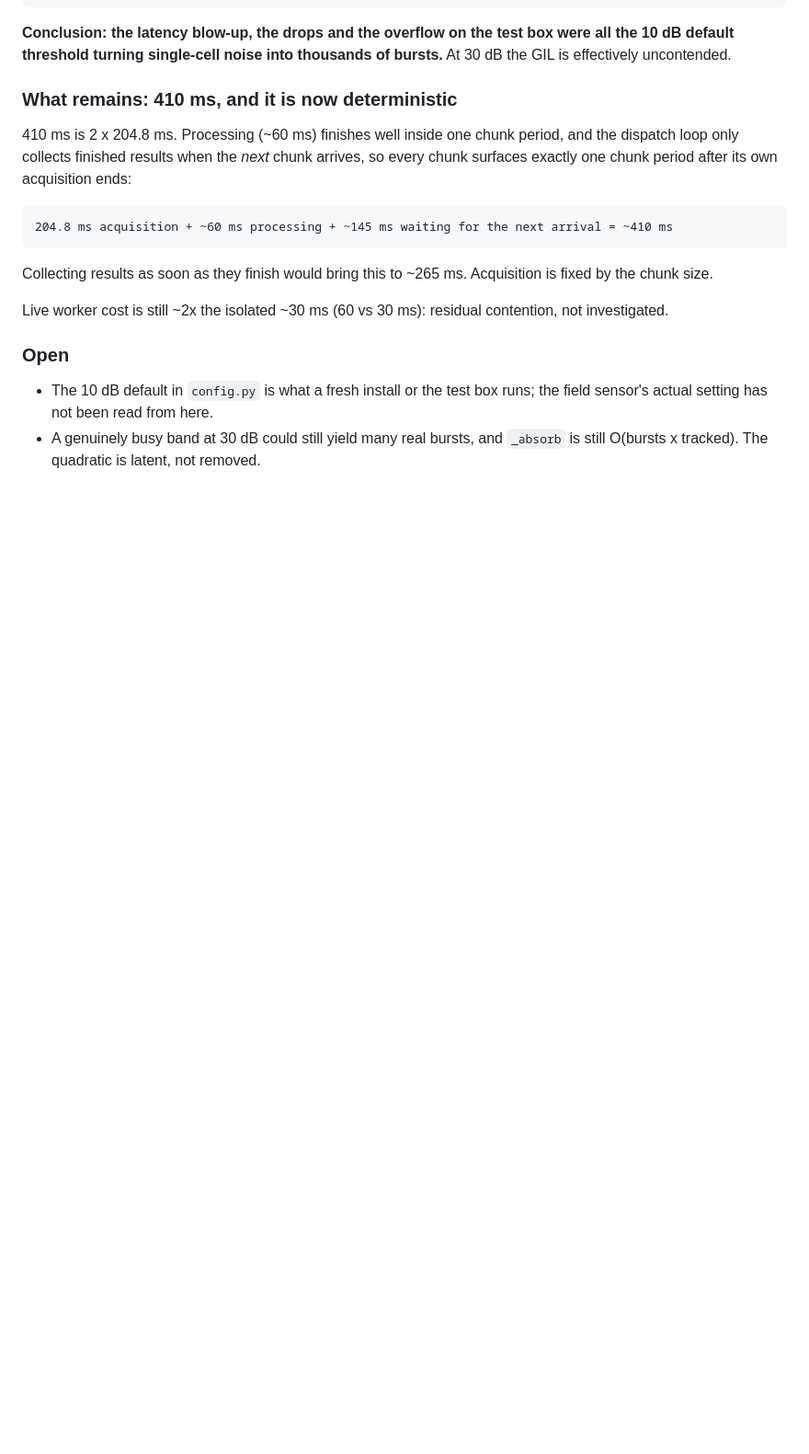
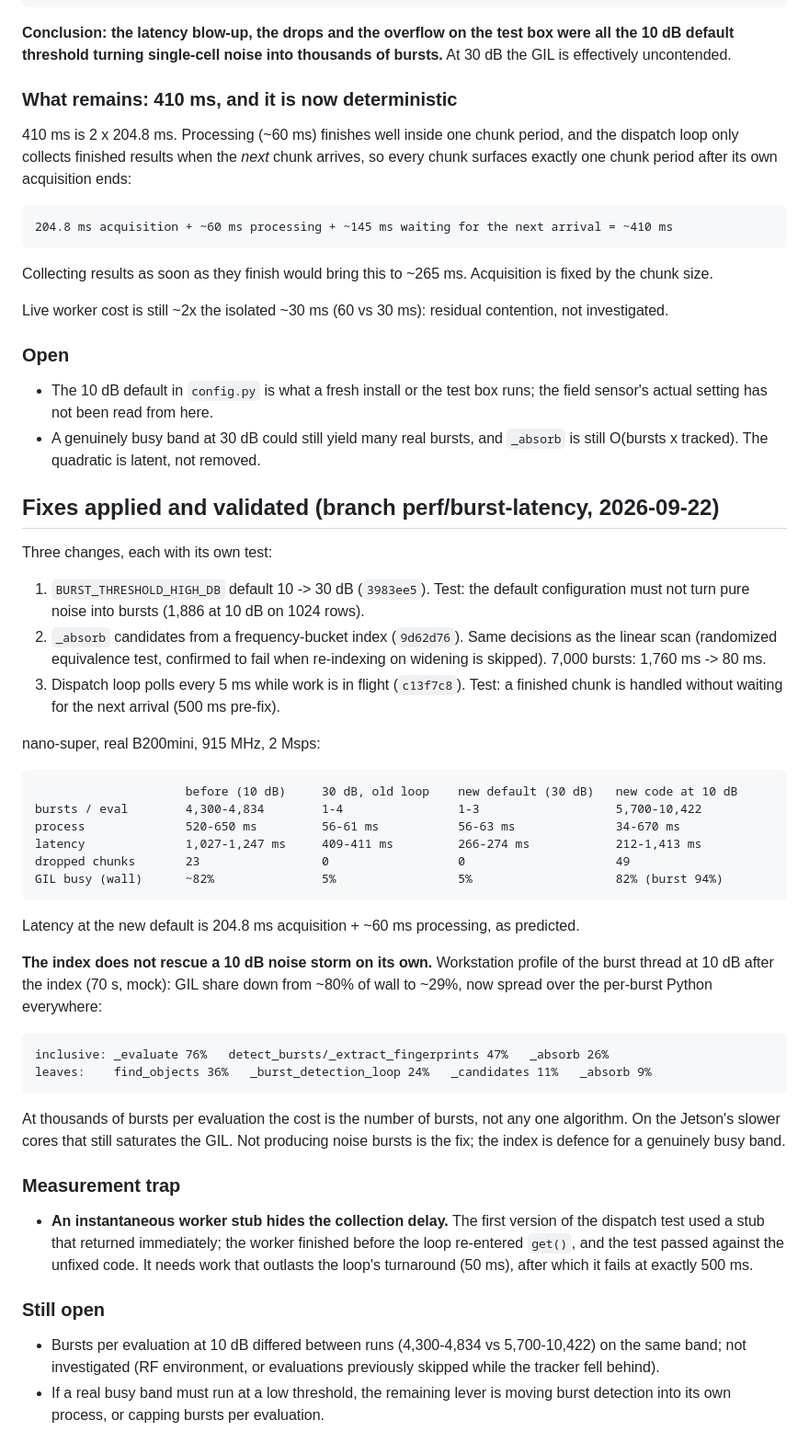
Before and after one commit to NSFCUSWIFTPASS/RFObserver, a Markdown page: docs/debugging/2026-09-22_psd-pipeline-latency.md, the part around the change. Shown at 92% size. Rendered like a GitHub page; blank space fills up the shorter version.

Commit message:
docs: latency fixes validated on nano-super; index alone does not contain a 10 dB storm

````diff
--- a/docs/debugging/2026-09-22_psd-pipeline-latency.md
+++ b/docs/debugging/2026-09-22_psd-pipeline-latency.md
@@ -310,3 +310,56 @@ not investigated.
   field sensor's actual setting has not been read from here.
 - A genuinely busy band at 30 dB could still yield many real bursts, and `_absorb` is
   still O(bursts x tracked). The quadratic is latent, not removed.
+
+## Fixes applied and validated (branch perf/burst-latency, 2026-09-22)
+
+Three changes, each with its own test:
+
+1. `BURST_THRESHOLD_HIGH_DB` default 10 -> 30 dB (`3983ee5`). Test: the default
+   configuration must not turn pure noise into bursts (1,886 at 10 dB on 1024 rows).
+2. `_absorb` candidates from a frequency-bucket index (`9d62d76`). Same decisions as the
+   linear scan (randomized equivalence test, confirmed to fail when re-indexing on
+   widening is skipped). 7,000 bursts: 1,760 ms -> 80 ms.
+3. Dispatch loop polls every 5 ms while work is in flight (`c13f7c8`). Test: a finished
+   chunk is handled without waiting for the next arrival (500 ms pre-fix).
+
+nano-super, real B200mini, 915 MHz, 2 Msps:
+
+```
+                     before (10 dB)     30 dB, old loop    new default (30 dB)   new code at 10 dB
+bursts / eval        4,300-4,834        1-4                1-3                   5,700-10,422
+process              520-650 ms         56-61 ms           56-63 ms              34-670 ms
+latency              1,027-1,247 ms     409-411 ms         266-274 ms            212-1,413 ms
+dropped chunks       23                 0                  0                     49
+GIL busy (wall)      ~82%               5%                 5%                    82% (burst 94%)
+```
+
+Latency at the new default is 204.8 ms acquisition + ~60 ms processing, as predicted.
+
+**The index does not rescue a 10 dB noise storm on its own.** Workstation profile of the
+burst thread at 10 dB after the index (70 s, mock): GIL share down from ~80% of wall to
+~29%, now spread over the per-burst Python everywhere:
+
+```
+inclusive: _evaluate 76%   detect_bursts/_extract_fingerprints 47%   _absorb 26%
+leaves:    find_objects 36%   _burst_detection_loop 24%   _candidates 11%   _absorb 9%
+```
+
+At thousands of bursts per evaluation the cost is the number of bursts, not any one
+algorithm. On the Jetson's slower cores that still saturates the GIL. Not producing noise
+bursts is the fix; the index is defence for a genuinely busy band.
+
+### Measurement trap
+
+- **An instantaneous worker stub hides the collection delay.** The first version of the
+  dispatch test used a stub that returned immediately; the worker finished before the
+  loop re-entered `get()`, and the test passed against the unfixed code. It needs work
+  that outlasts the loop's turnaround (50 ms), after which it fails at exactly 500 ms.
+
+### Still open
+
+- Bursts per evaluation at 10 dB differed between runs (4,300-4,834 vs 5,700-10,422) on
+  the same band; not investigated (RF environment, or evaluations previously skipped
+  while the tracker fell behind).
+- If a real busy band must run at a low threshold, the remaining lever is moving burst
+  detection into its own process, or capping bursts per evaluation.
````
